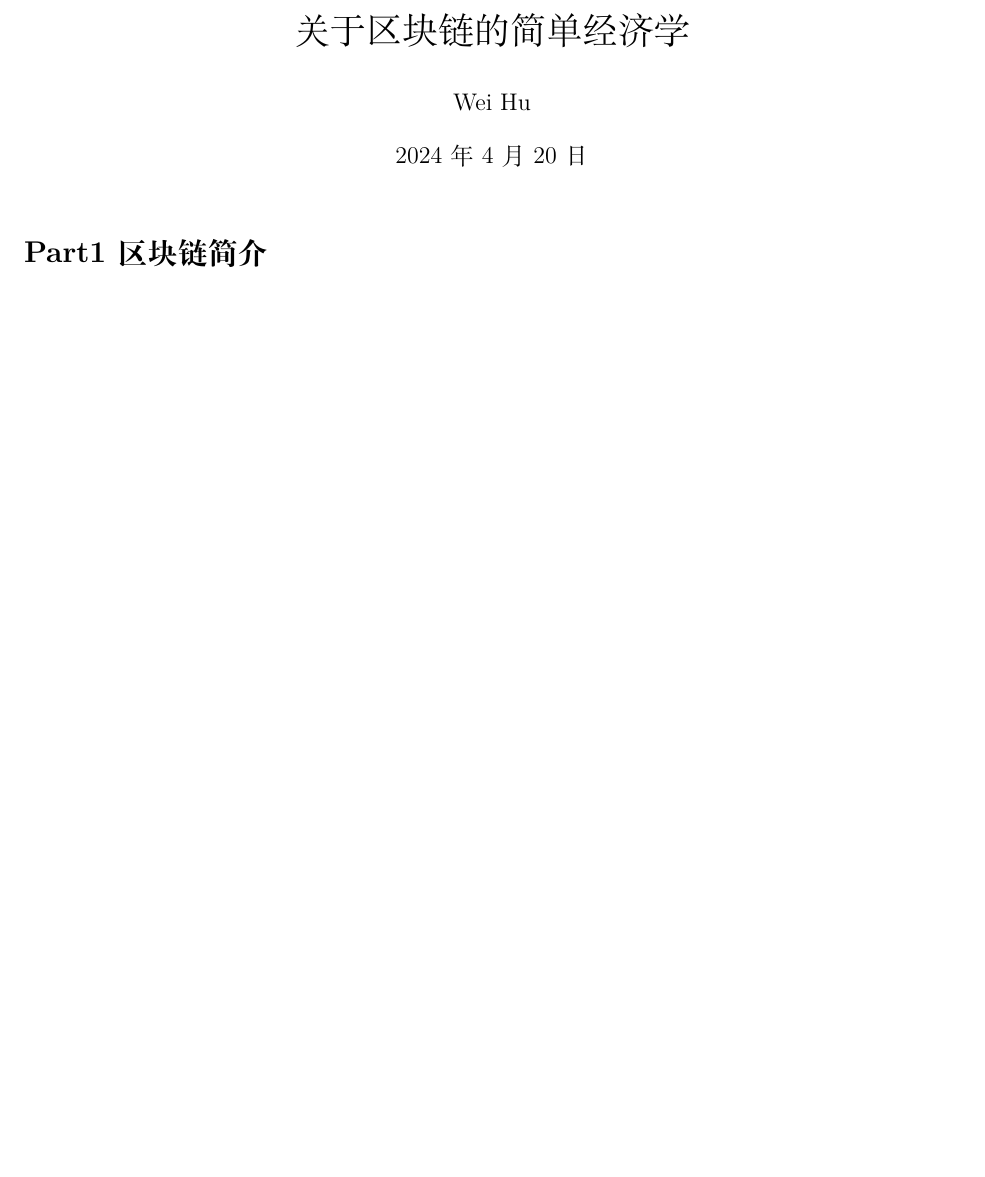
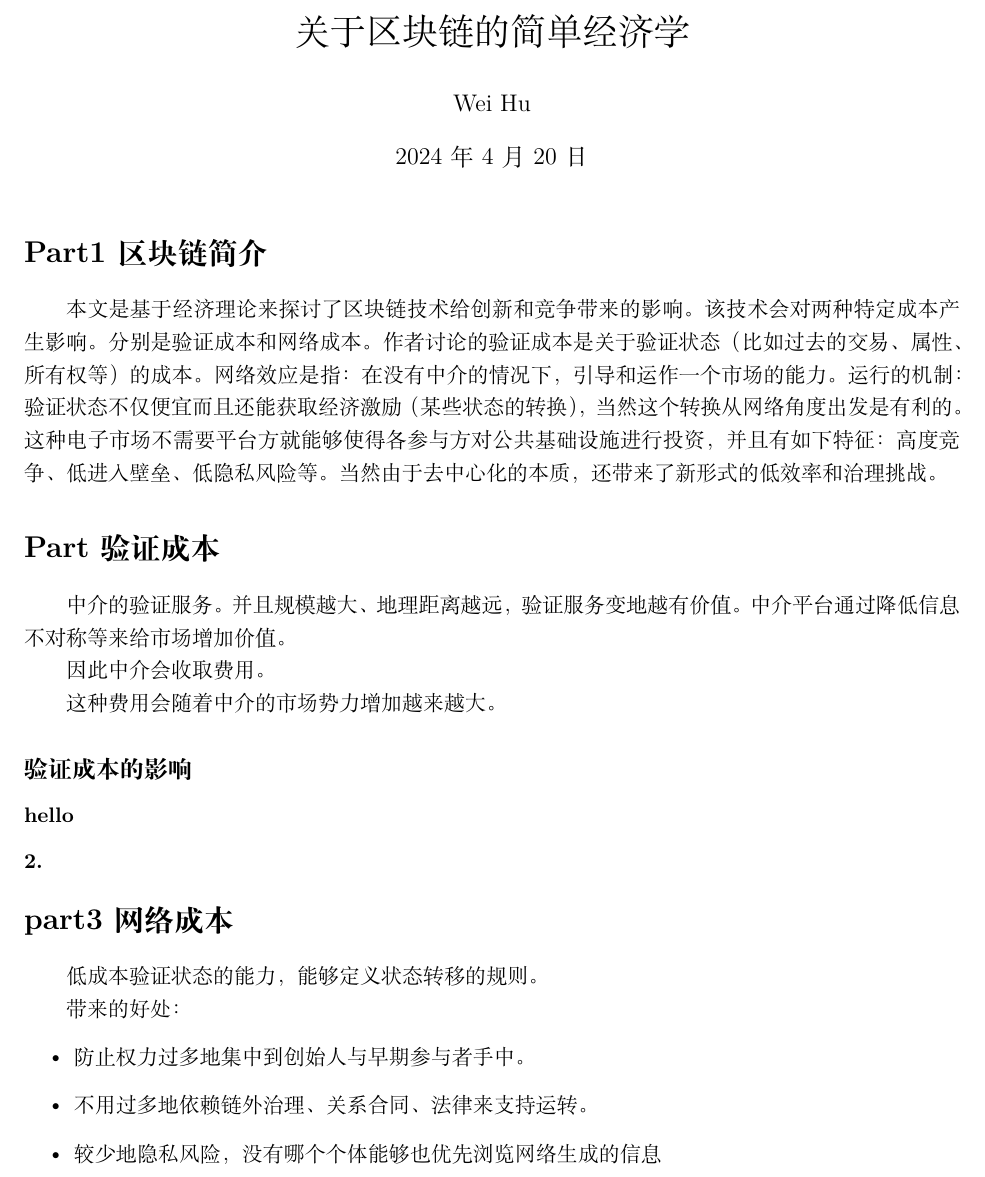
Before and after one commit to y18720559573/digitalecon_reading, a LaTeX document (数字货币/some economics of blockchain.tex): part of the page before the commit and part of page 1 of 2 after it, cut so that both start at the same text, the shorter picture padded with empty space. Compiled offline with XeLaTeX.

Commit message:
update notes
update notes

```diff
--- a/数字货币/some economics of blockchain.tex
+++ b/数字货币/some economics of blockchain.tex
@@ -9,6 +9,33 @@
 \maketitle
 
 \section*{Part1 区块链简介}
+本文是基于经济理论来探讨了区块链技术给创新和竞争带来的影响。该技术会对两种特定成本产生影响。分别是验证成本和网络成本。
+作者讨论的验证成本是关于验证状态（比如过去的交易、属性、所有权等）的成本。网络效应是指：在没有中介的情况下，引导和运作一个市场的能力。
+运行的机制：验证状态不仅便宜而且还能获取经济激励（某些状态的转换），当然这个转换从网络角度出发是有利的。
+这种电子市场不需要平台方就能够使得各参与方对公共基础设施进行投资，并且有如下特征：高度竞争、低进入壁垒、低隐私风险等。
+当然由于去中心化的本质，还带来了新形式的低效率和治理挑战。
 
+\section*{Part 验证成本}
+中介的验证服务。并且规模越大、地理距离越远，验证服务变地越有价值。中介平台通过降低信息不对称等来给市场增加价值。
+
+因此中介会收取费用。
+
+这种费用会随着中介的市场势力增加越来越大。
+
+\subsection*{验证成本的影响}
+
+\subsubsection*{hello}
+\subsubsection*{2.}
+
+\section*{part3 网络成本}
+低成本验证状态的能力，能够定义状态转移的规则。
+
+带来的好处：
+\begin{itemize}
+    \item 防止权力过多地集中到创始人与早期参与者手中。
+    \item 不用过多地依赖链外治理、关系合同、法律来支持运转。
+    \item 较少地隐私风险，没有哪个个体能够也优先浏览网络生成的信息
+    \item
+\end{itemize}
 
 \end{document}
```
Also changed, not shown: 数字货币/some economics of blockchain.pdf.
